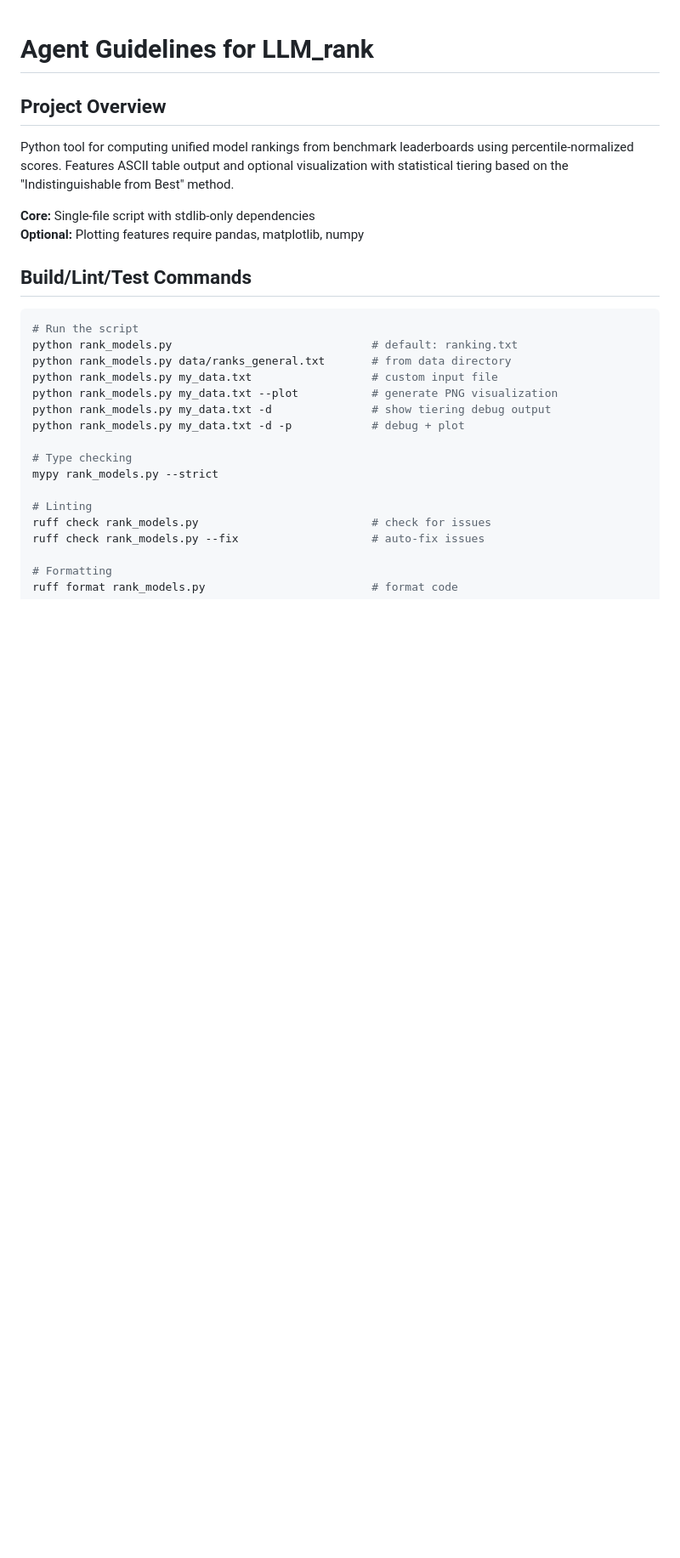
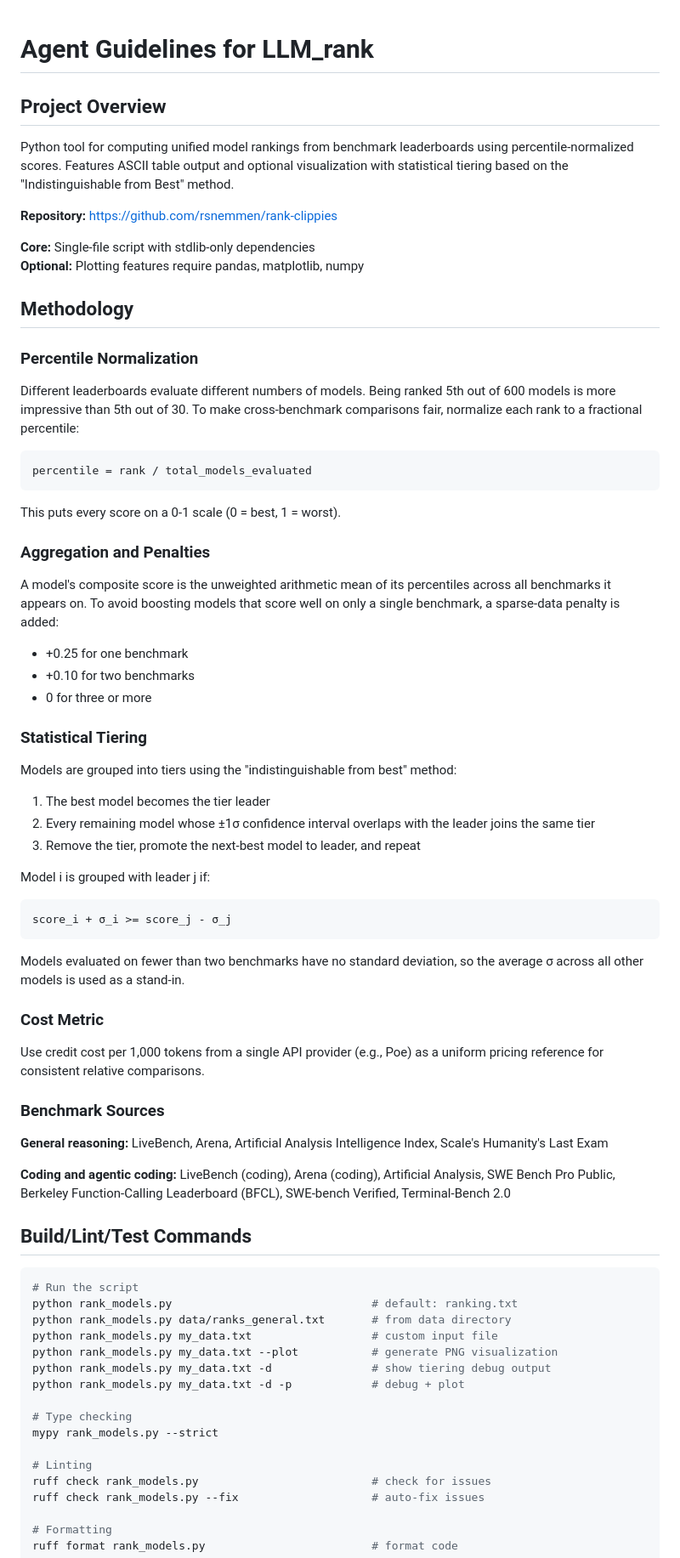
Before and after one commit to rsnemmen/rank-clippies, a Markdown page: AGENTS.md, the part around the change. Shown at 85% size. GitHub-like rendering; blank space fills up the shorter version.

Commit message:
Add methodology documentation and repository link to AGENTS.md

````diff
--- a/AGENTS.md
+++ b/AGENTS.md
@@ -3,8 +3,48 @@
 ## Project Overview
 Python tool for computing unified model rankings from benchmark leaderboards using percentile-normalized scores. Features ASCII table output and optional visualization with statistical tiering based on the "Indistinguishable from Best" method.
 
+**Repository:** https://github.com/rsnemmen/rank-clippies
+
 **Core:** Single-file script with stdlib-only dependencies
 **Optional:** Plotting features require pandas, matplotlib, numpy
+
+## Methodology
+
+### Percentile Normalization
+Different leaderboards evaluate different numbers of models. Being ranked 5th out of 600 models is more impressive than 5th out of 30. To make cross-benchmark comparisons fair, normalize each rank to a fractional percentile:
+
+```
+percentile = rank / total_models_evaluated
+```
+
+This puts every score on a 0-1 scale (0 = best, 1 = worst).
+
+### Aggregation and Penalties
+A model's composite score is the unweighted arithmetic mean of its percentiles across all benchmarks it appears on. To avoid boosting models that score well on only a single benchmark, a sparse-data penalty is added:
+- +0.25 for one benchmark
+- +0.10 for two benchmarks
+- 0 for three or more
+
+### Statistical Tiering
+Models are grouped into tiers using the "indistinguishable from best" method:
+1. The best model becomes the tier leader
+2. Every remaining model whose ±1σ confidence interval overlaps with the leader joins the same tier
+3. Remove the tier, promote the next-best model to leader, and repeat
+
+Model i is grouped with leader j if:
+```
+score_i + σ_i >= score_j - σ_j
+```
+
+Models evaluated on fewer than two benchmarks have no standard deviation, so the average σ across all other models is used as a stand-in.
+
+### Cost Metric
+Use credit cost per 1,000 tokens from a single API provider (e.g., Poe) as a uniform pricing reference for consistent relative comparisons.
+
+### Benchmark Sources
+**General reasoning:** LiveBench, Arena, Artificial Analysis Intelligence Index, Scale's Humanity's Last Exam
+
+**Coding and agentic coding:** LiveBench (coding), Arena (coding), Artificial Analysis, SWE Bench Pro Public, Berkeley Function-Calling Leaderboard (BFCL), SWE-bench Verified, Terminal-Bench 2.0
 
 ## Build/Lint/Test Commands
 
````
